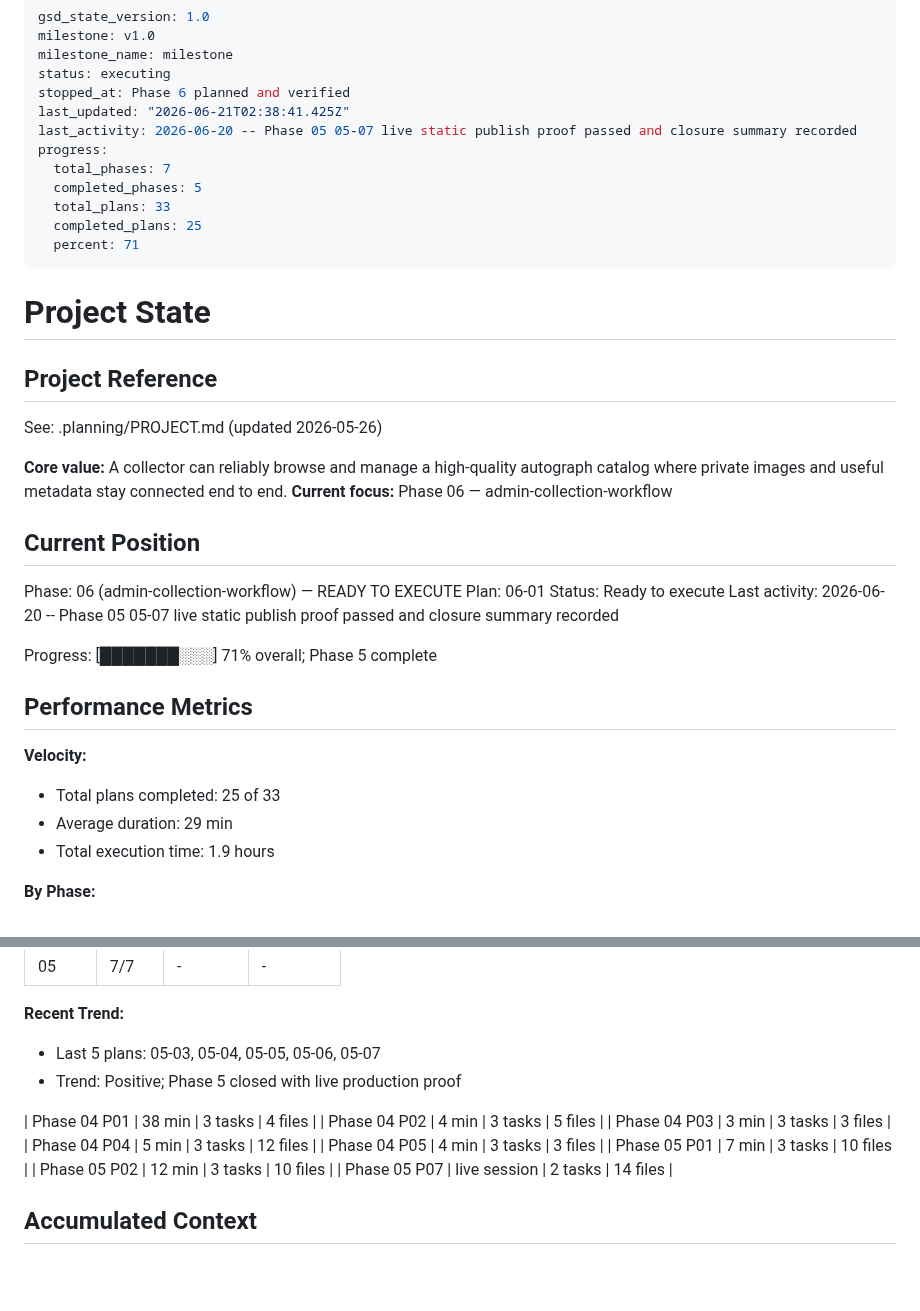
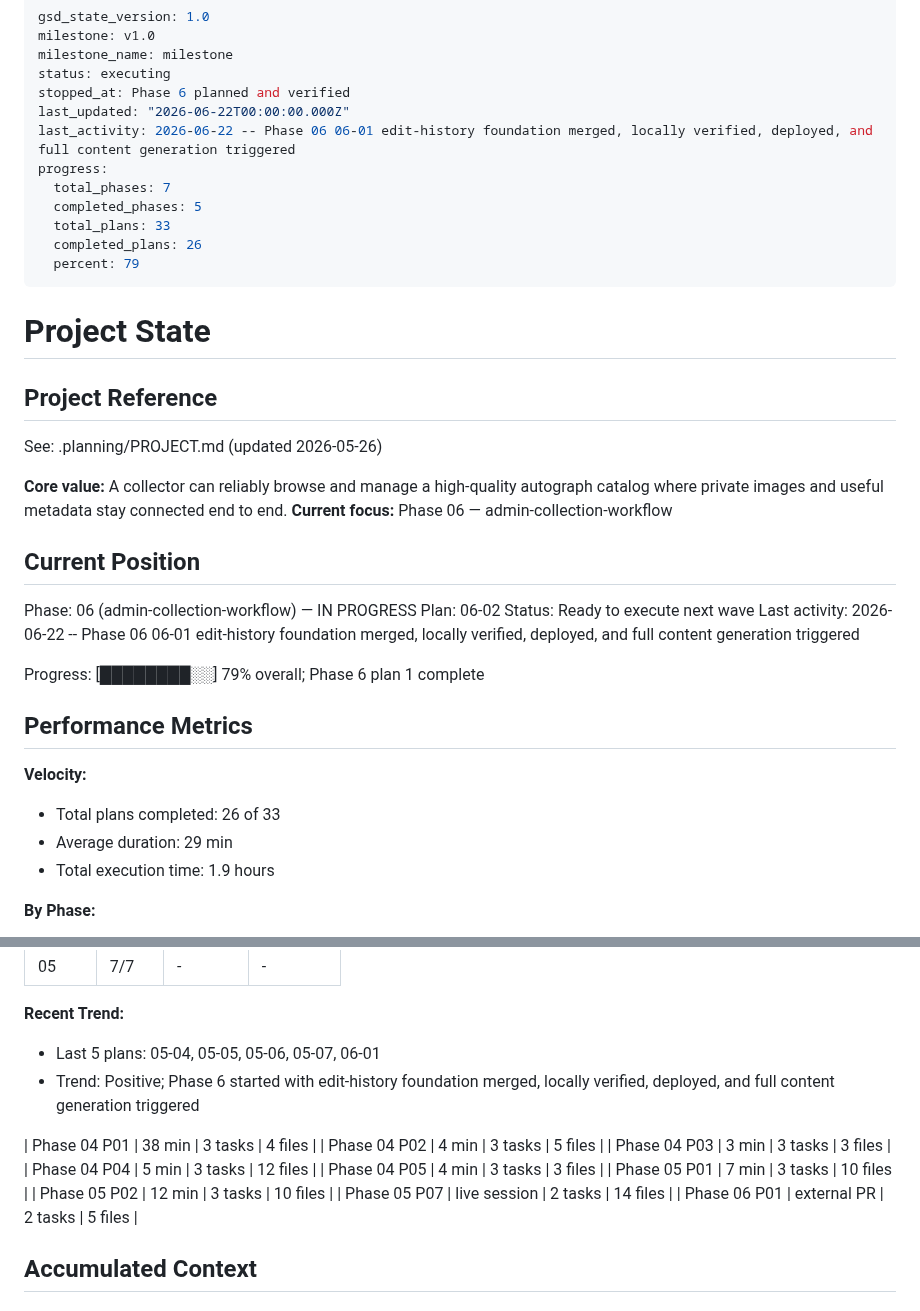
Before and after one commit to jetsaredim/autographs, a Markdown page: .planning/STATE.md, 2 parts joined by grey strips. GitHub-like rendering; blank space fills up the shorter version.

Commit message:
docs(06): close out edit history foundation

```diff
--- a/.planning/STATE.md
+++ b/.planning/STATE.md
@@ -4,14 +4,14 @@ milestone: v1.0
 milestone_name: milestone
 status: executing
 stopped_at: Phase 6 planned and verified
-last_updated: "2026-06-21T02:38:41.425Z"
-last_activity: 2026-06-20 -- Phase 05 05-07 live static publish proof passed and closure summary recorded
+last_updated: "2026-06-22T00:00:00.000Z"
+last_activity: 2026-06-22 -- Phase 06 06-01 edit-history foundation merged, locally verified, deployed, and full content generation triggered
 progress:
   total_phases: 7
   completed_phases: 5
   total_plans: 33
-  completed_plans: 25
-  percent: 71
+  completed_plans: 26
+  percent: 79
 ---
 
 # Project State
@@ -25,18 +25,18 @@ See: .planning/PROJECT.md (updated 2026-05-26)
 
 ## Current Position
 
-Phase: 06 (admin-collection-workflow) — READY TO EXECUTE
-Plan: 06-01
-Status: Ready to execute
-Last activity: 2026-06-20 -- Phase 05 05-07 live static publish proof passed and closure summary recorded
+Phase: 06 (admin-collection-workflow) — IN PROGRESS
+Plan: 06-02
+Status: Ready to execute next wave
+Last activity: 2026-06-22 -- Phase 06 06-01 edit-history foundation merged, locally verified, deployed, and full content generation triggered
 
-Progress: [███████░░░] 71% overall; Phase 5 complete
+Progress: [████████░░] 79% overall; Phase 6 plan 1 complete
 
 ## Performance Metrics
 
 **Velocity:**
 
-- Total plans completed: 25 of 33
+- Total plans completed: 26 of 33
 - Average duration: 29 min
 - Total execution time: 1.9 hours
 
@@ -52,8 +52,8 @@ Progress: [███████░░░] 71% overall; Phase 5 complete
 
 **Recent Trend:**
 
-- Last 5 plans: 05-03, 05-04, 05-05, 05-06, 05-07
-- Trend: Positive; Phase 5 closed with live production proof
+- Last 5 plans: 05-04, 05-05, 05-06, 05-07, 06-01
+- Trend: Positive; Phase 6 started with edit-history foundation merged, locally verified, deployed, and full content generation triggered
 
 | Phase 04 P01 | 38 min | 3 tasks | 4 files |
 | Phase 04 P02 | 4 min | 3 tasks | 5 files |
@@ -63,6 +63,7 @@ Progress: [███████░░░] 71% overall; Phase 5 complete
 | Phase 05 P01 | 7 min | 3 tasks | 10 files |
 | Phase 05 P02 | 12 min | 3 tasks | 10 files |
 | Phase 05 P07 | live session | 2 tasks | 14 files |
+| Phase 06 P01 | external PR | 2 tasks | 5 files |
 
 ## Accumulated Context
 
```
Also changed, not shown: .planning/ROADMAP.md (+1 -1 lines), 1 other file.
